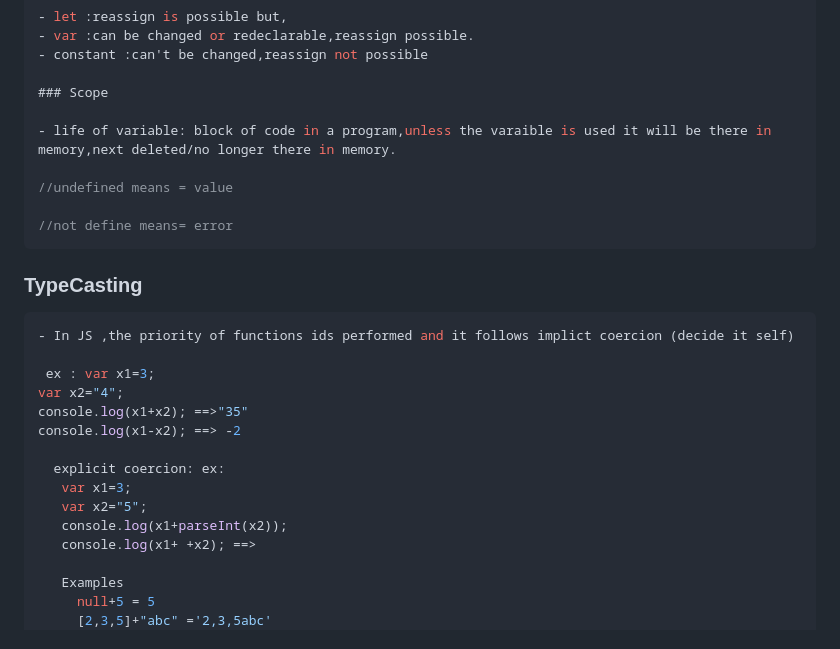
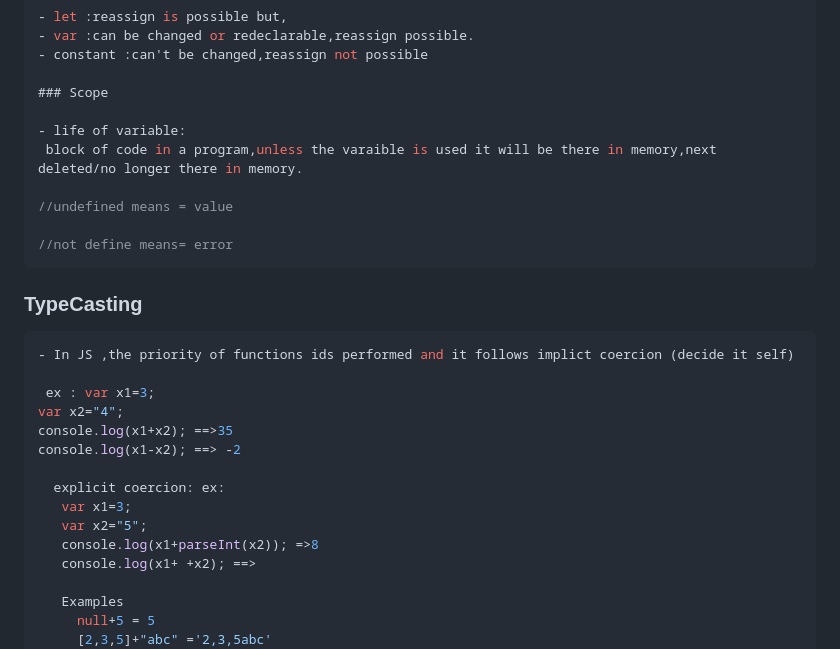
Before and after one commit to Hemasri-P/Project-HTML, a Markdown page: notes.md, the part around one of its changes. Drawn GitHub-style.

```diff
--- a/notes.md
+++ b/notes.md
@@ -43,7 +45,8 @@ The war between Nescape and IE
 
 ### Scope
 
-- life of variable: block of code in a program,unless the varaible is used it will be there in memory,next deleted/no longer there in memory.
+- life of variable:
+ block of code in a program,unless the varaible is used it will be there in memory,next deleted/no longer there in memory.
 
 //undefined means = value
 
@@ -57,13 +60,13 @@ The war between Nescape and IE
 
  ex : var x1=3;
 var x2="4";
-console.log(x1+x2); ==>"35"
+console.log(x1+x2); ==>35
 console.log(x1-x2); ==> -2
 
   explicit coercion: ex:
    var x1=3;
    var x2="5";
-   console.log(x1+parseInt(x2));
+   console.log(x1+parseInt(x2)); =>8
    console.log(x1+ +x2); ==>
 
    Examples
```
Also changed, not shown: other parts of notes.md (+49 -0 lines).
